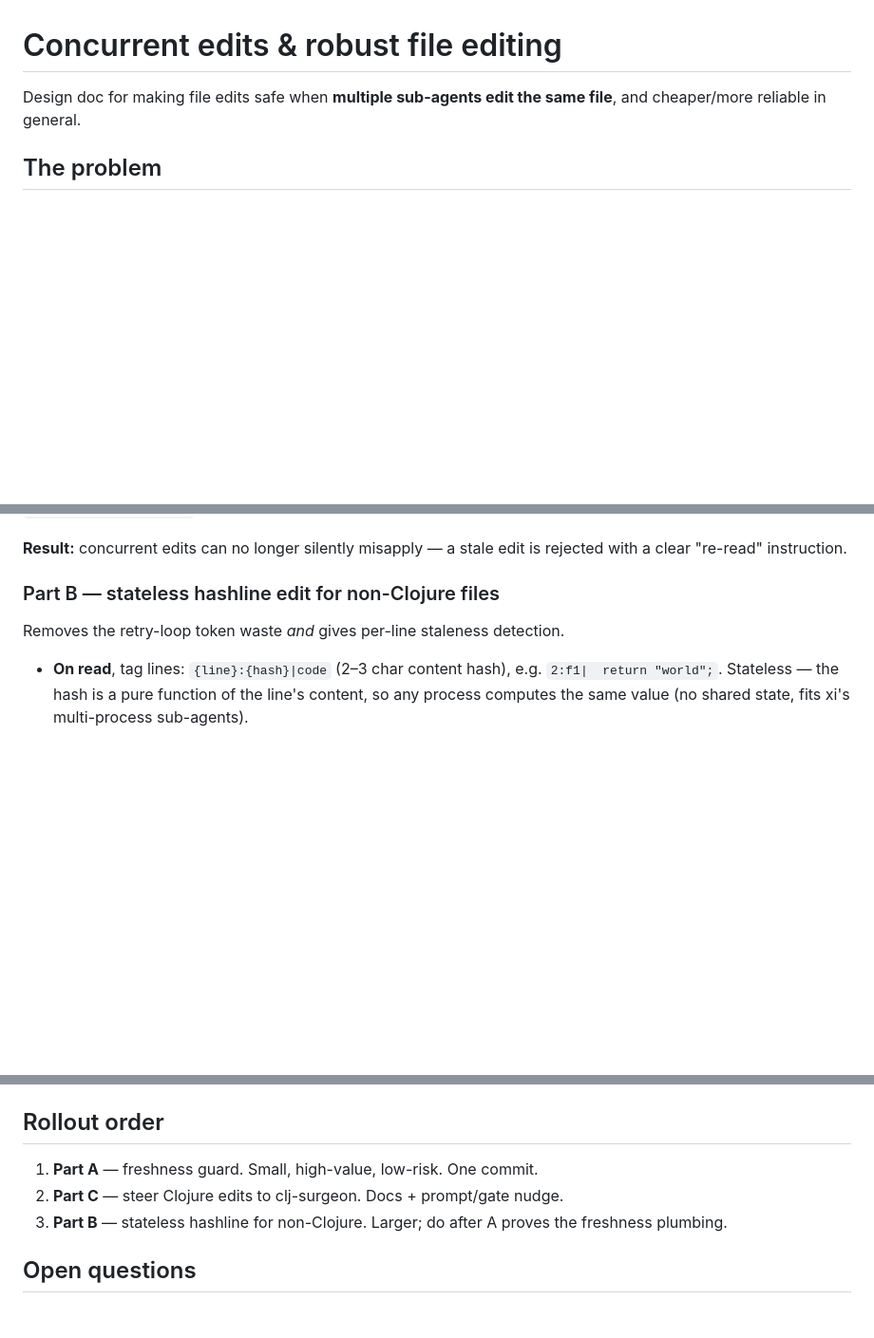
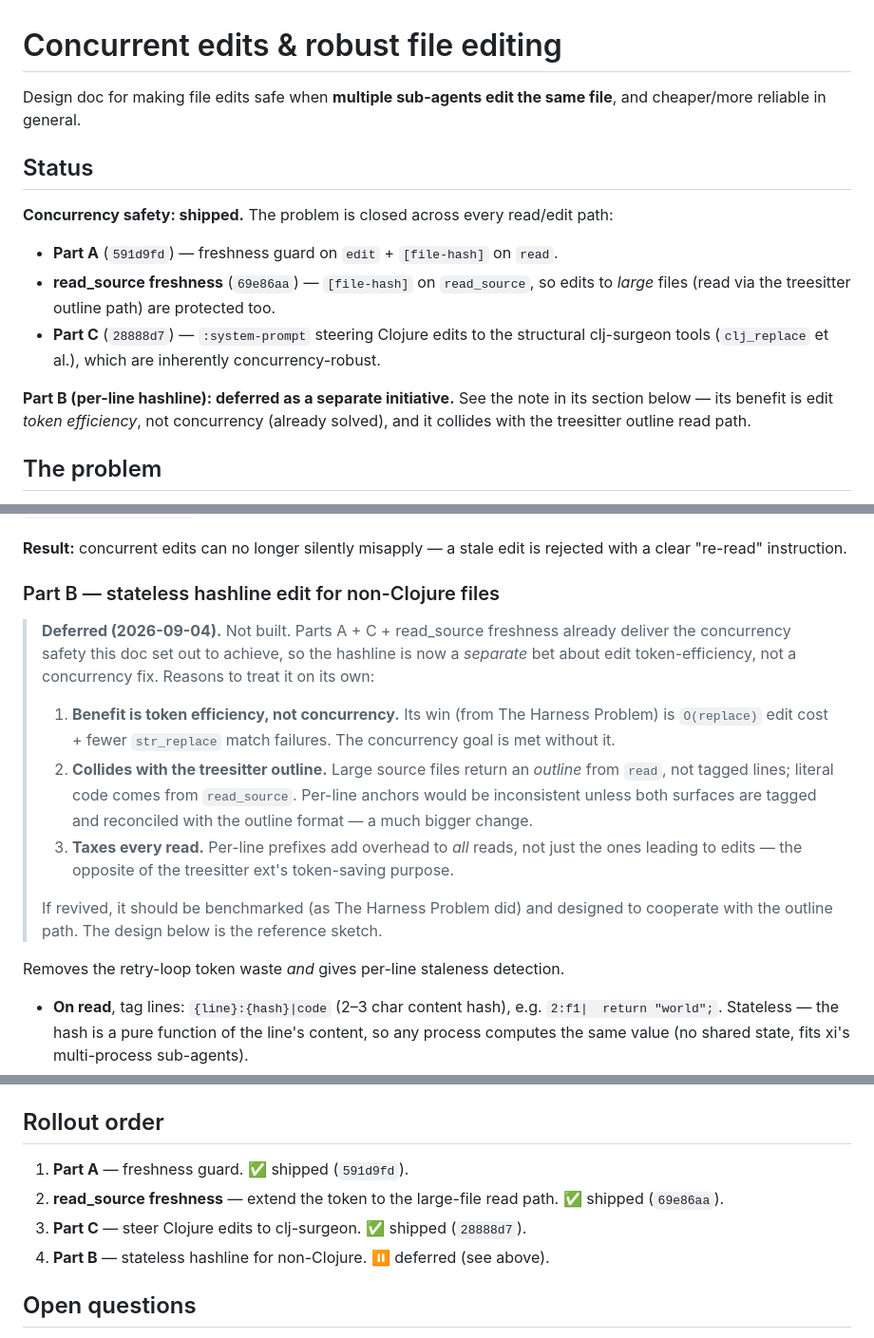
Before and after one commit to floscr/xi, a Markdown page: docs/concurrent-edits.md, 3 parts joined by grey strips. Shown at 95% size. GitHub-like rendering; blank space fills up the shorter version.

Commit message:
docs(concurrent-edits): mark concurrency safety shipped, defer hashline
Record that Parts A + C plus read_source freshness close the concurrent-edit
problem, and document why the per-line hashline is deferred as a separate
token-efficiency initiative (collides with the treesitter outline read path;
its benefit is edit cost, not concurrency).

```diff
--- a/docs/concurrent-edits.md
+++ b/docs/concurrent-edits.md
@@ -2,6 +2,23 @@
 
 Design doc for making file edits safe when **multiple sub-agents edit the same
 file**, and cheaper/more reliable in general.
+
+## Status
+
+**Concurrency safety: shipped.** The problem is closed across every read/edit
+path:
+
+- **Part A** (`591d9fd`) — freshness guard on `edit` + `[file-hash]` on `read`.
+- **read_source freshness** (`69e86aa`) — `[file-hash]` on `read_source`, so
+  edits to *large* files (read via the treesitter outline path) are protected
+  too.
+- **Part C** (`28888d7`) — `:system-prompt` steering Clojure edits to the
+  structural clj-surgeon tools (`clj_replace` et al.), which are inherently
+  concurrency-robust.
+
+**Part B (per-line hashline): deferred as a separate initiative.** See the note
+in its section below — its benefit is edit *token efficiency*, not concurrency
+(already solved), and it collides with the treesitter outline read path.
 
 ## The problem
 
@@ -68,6 +85,26 @@ rejected with a clear "re-read" instruction.
 
 ### Part B — stateless hashline edit for non-Clojure files
 
+> **Deferred (2026-09-04).** Not built. Parts A + C + read_source freshness
+> already deliver the concurrency safety this doc set out to achieve, so the
+> hashline is now a *separate* bet about edit token-efficiency, not a
+> concurrency fix. Reasons to treat it on its own:
+>
+> 1. **Benefit is token efficiency, not concurrency.** Its win (from The
+>    Harness Problem) is `O(replace)` edit cost + fewer `str_replace` match
+>    failures. The concurrency goal is met without it.
+> 2. **Collides with the treesitter outline.** Large source files return an
+>    *outline* from `read`, not tagged lines; literal code comes from
+>    `read_source`. Per-line anchors would be inconsistent unless both surfaces
+>    are tagged and reconciled with the outline format — a much bigger change.
+> 3. **Taxes every read.** Per-line prefixes add overhead to *all* reads, not
+>    just the ones leading to edits — the opposite of the treesitter ext's
+>    token-saving purpose.
+>
+> If revived, it should be benchmarked (as The Harness Problem did) and
+> designed to cooperate with the outline path. The design below is the
+> reference sketch.
+
 Removes the retry-loop token waste *and* gives per-line staleness detection.
 
 - **On read**, tag lines: `{line}:{hash}|code` (2–3 char content hash), e.g.
@@ -108,10 +145,11 @@ and two agents editing the same form get a clean conflict.
 
 ## Rollout order
 
-1. **Part A** — freshness guard. Small, high-value, low-risk. One commit.
-2. **Part C** — steer Clojure edits to clj-surgeon. Docs + prompt/gate nudge.
-3. **Part B** — stateless hashline for non-Clojure. Larger; do after A proves
-   the freshness plumbing.
+1. **Part A** — freshness guard. ✅ shipped (`591d9fd`).
+2. **read_source freshness** — extend the token to the large-file read path.
+   ✅ shipped (`69e86aa`).
+3. **Part C** — steer Clojure edits to clj-surgeon. ✅ shipped (`28888d7`).
+4. **Part B** — stateless hashline for non-Clojure. ⏸ deferred (see above).
 
 ## Open questions
 
```
